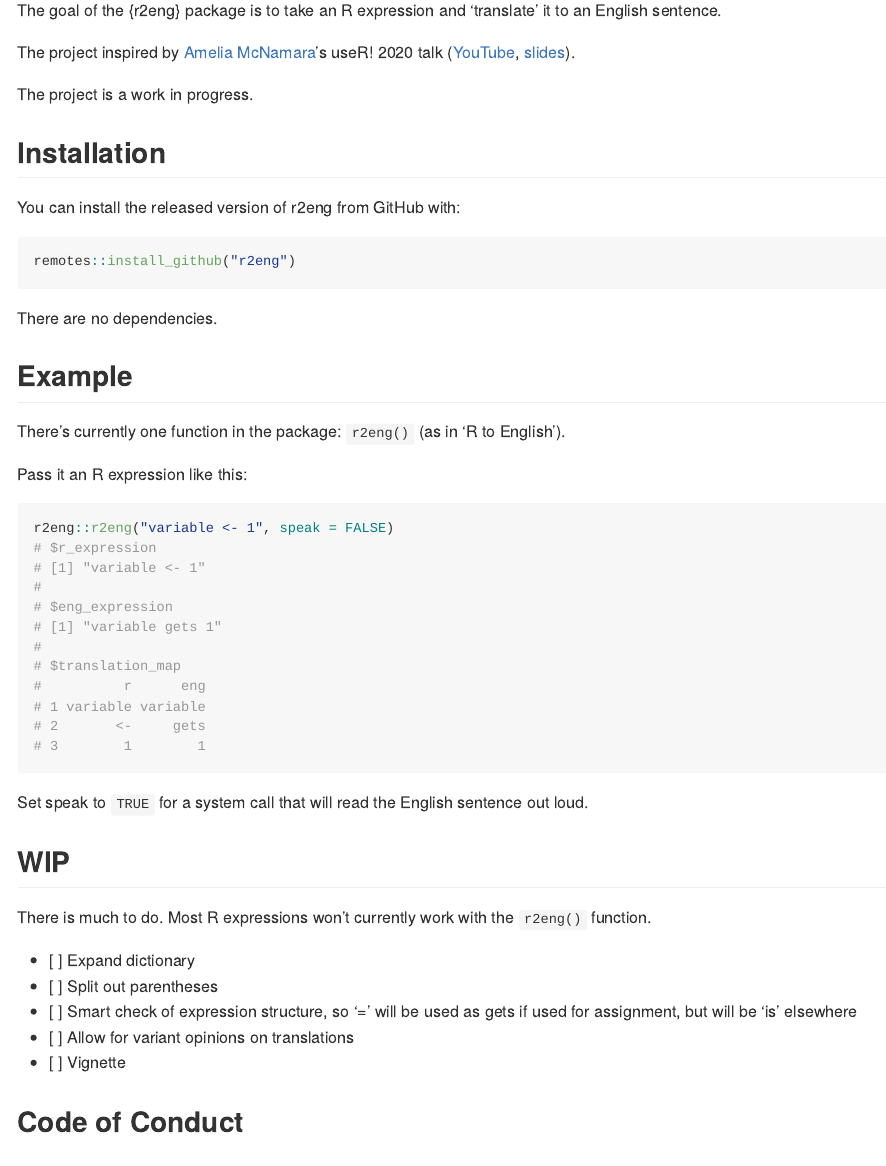
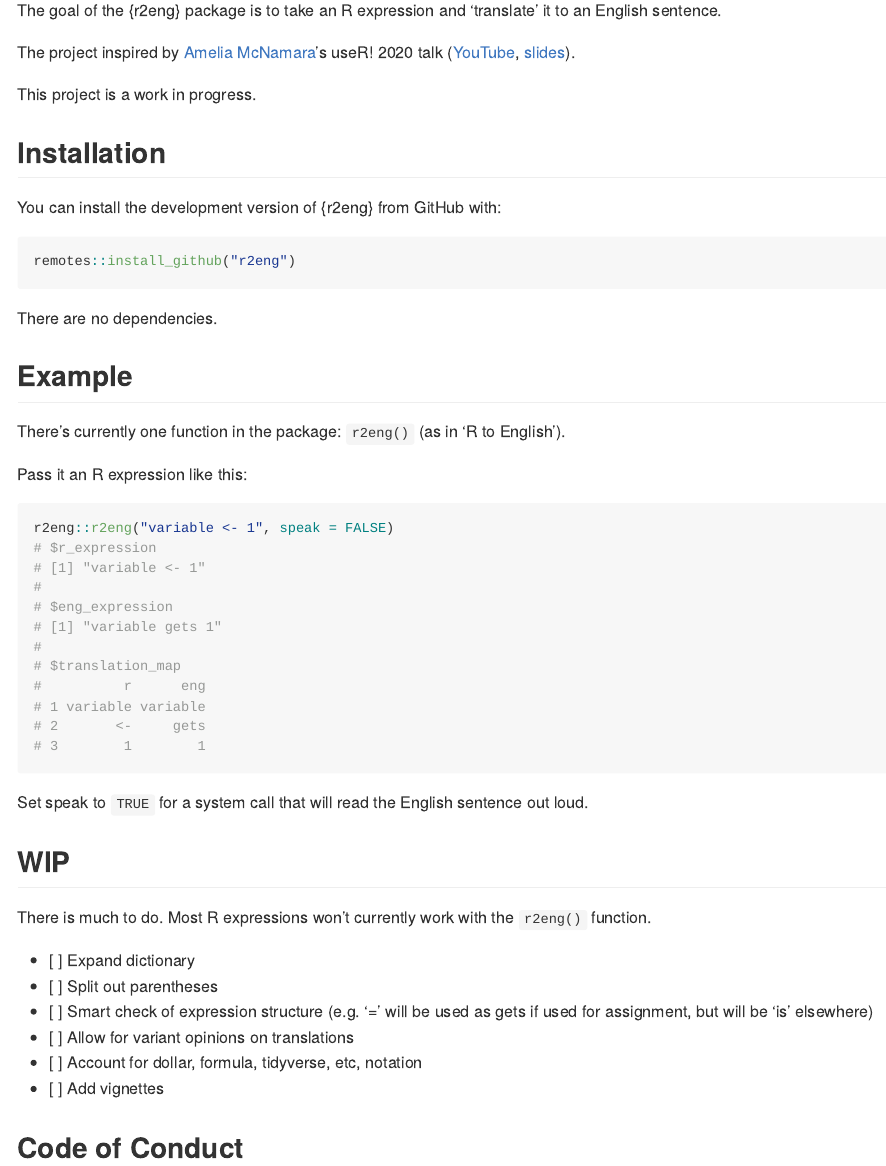
Before and after one commit to matt-dray/r2eng, an R Markdown document (README.Rmd): the page in a window 1100 px wide, from 110 px down. The pictures show the output file README.md that the author committed with the source, drawn offline in the style of GitHub.

Commit message:
Correct README typos

````diff
--- a/README.Rmd
+++ b/README.Rmd
@@ -22,11 +22,11 @@ The goal of the {r2eng} package is to take an R expression and 'translate' it to
 
 The project inspired by [Amelia McNamara](https://twitter.com/AmeliaMN)'s useR! 2020 talk ([YouTube](https://www.youtube.com/watch?v=ckW9sSdIVAc), [slides](https://www.amelia.mn/SpeakingR/#1)).
 
-The project is a work in progress.
+This project is a work in progress.
 
 ## Installation
 
-You can install the released version of r2eng from GitHub with:
+You can install the development version of {r2eng} from GitHub with:
 
 ```{r install, eval=FALSE}
 remotes::install_github("r2eng")
@@ -52,9 +52,10 @@ There is much to do. Most R expressions won't currently work with the `r2eng()`
 
 - [ ] Expand dictionary
 - [ ] Split out parentheses
-- [ ] Smart check of expression structure, so '=' will be used as gets if used for assignment, but will be 'is' elsewhere
+- [ ] Smart check of expression structure (e.g. '=' will be used as gets if used for assignment, but will be 'is' elsewhere)
 - [ ] Allow for variant opinions on translations
-- [ ] Vignette
+- [ ] Account for dollar, formula, tidyverse, etc, notation
+- [ ] Add vignettes
 
 ## Code of Conduct
 
````
Also changed, not shown: README.md.
